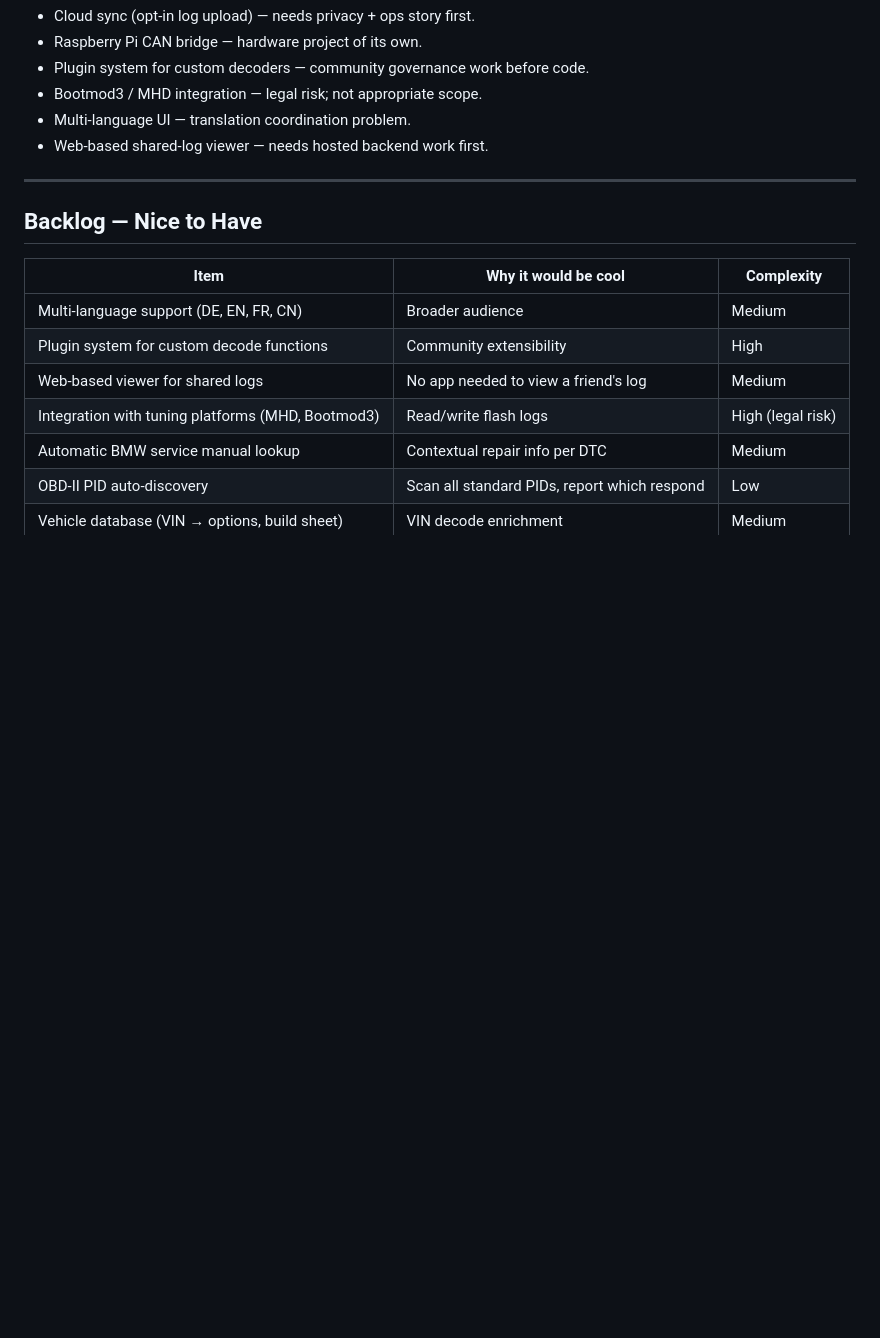
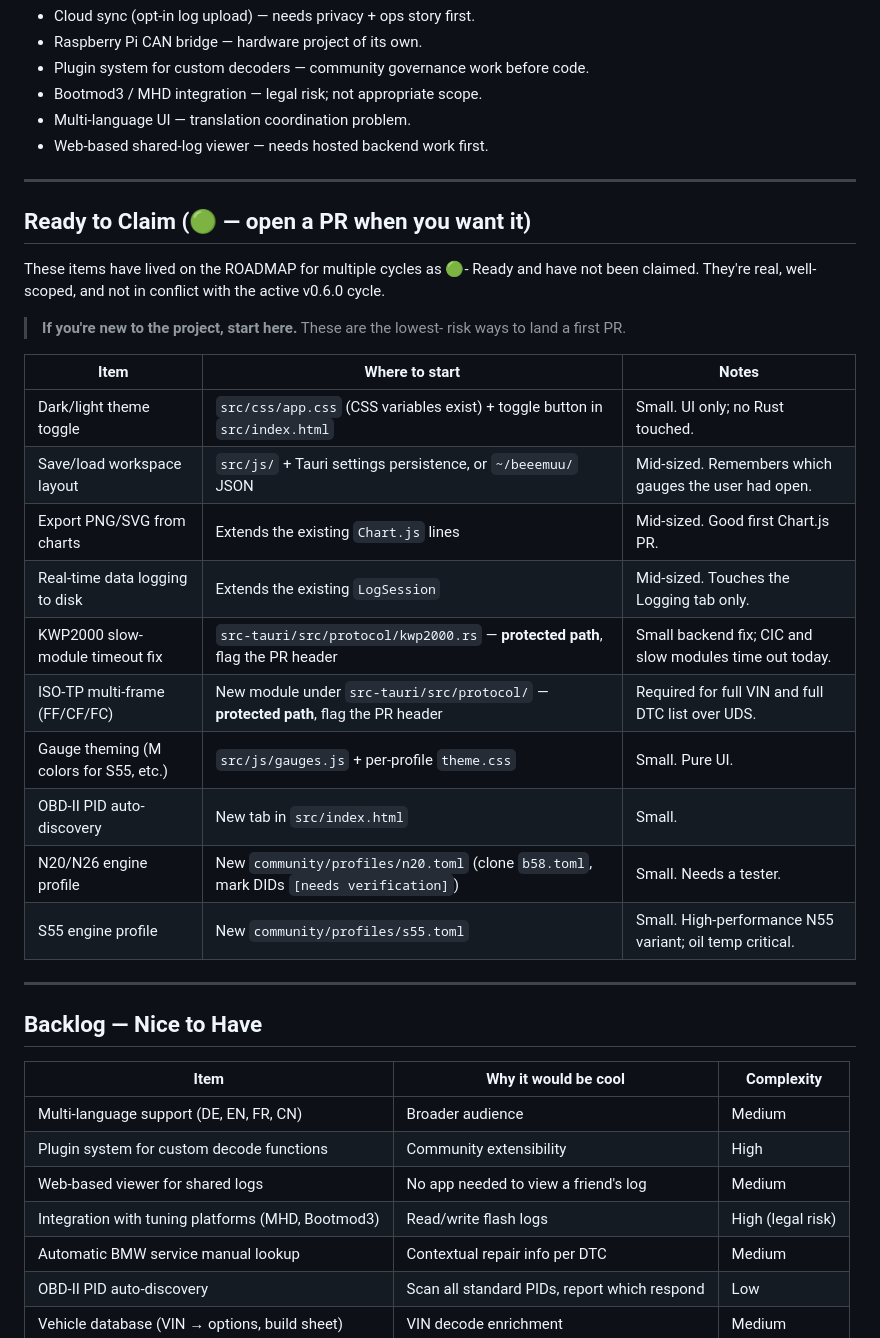
Before and after one commit to ohgeeceee/beemuu, a Markdown page: ROADMAP.md, the part around the change. Drawn GitHub-style; blank space fills up the shorter version.

Commit message:
docs(roadmap): add Ready-to-Claim section consolidating unaddressed 🟢 items

```diff
--- a/ROADMAP.md
+++ b/ROADMAP.md
@@ -157,6 +157,30 @@ These are explicitly **not** v0.5.0 or v0.6.0 work:
 
 ---
 
+## Ready to Claim (🟢 — open a PR when you want it)
+
+These items have lived on the ROADMAP for multiple cycles as 🟢-
+Ready and have not been claimed. They're real, well-scoped, and not
+in conflict with the active v0.6.0 cycle.
+
+> **If you're new to the project, start here.** These are the lowest-
+> risk ways to land a first PR.
+
+| Item | Where to start | Notes |
+|------|----------------|-------|
+| Dark/light theme toggle | `src/css/app.css` (CSS variables exist) + toggle button in `src/index.html` | Small. UI only; no Rust touched. |
+| Save/load workspace layout | `src/js/` + Tauri settings persistence, or `~/beeemuu/` JSON | Mid-sized. Remembers which gauges the user had open. |
+| Export PNG/SVG from charts | Extends the existing `Chart.js` lines | Mid-sized. Good first Chart.js PR. |
+| Real-time data logging to disk | Extends the existing `LogSession` | Mid-sized. Touches the Logging tab only. |
+| KWP2000 slow-module timeout fix | `src-tauri/src/protocol/kwp2000.rs` — **protected path**, flag the PR header | Small backend fix; CIC and slow modules time out today. |
+| ISO-TP multi-frame (FF/CF/FC) | New module under `src-tauri/src/protocol/` — **protected path**, flag the PR header | Required for full VIN and full DTC list over UDS. |
+| Gauge theming (M colors for S55, etc.) | `src/js/gauges.js` + per-profile `theme.css` | Small. Pure UI. |
+| OBD-II PID auto-discovery | New tab in `src/index.html` | Small. |
+| N20/N26 engine profile | New `community/profiles/n20.toml` (clone `b58.toml`, mark DIDs `[needs verification]`) | Small. Needs a tester. |
+| S55 engine profile | New `community/profiles/s55.toml` | Small. High-performance N55 variant; oil temp critical. |
+
+---
+
 ## Backlog — Nice to Have
 
 | Item | Why it would be cool | Complexity |
```
